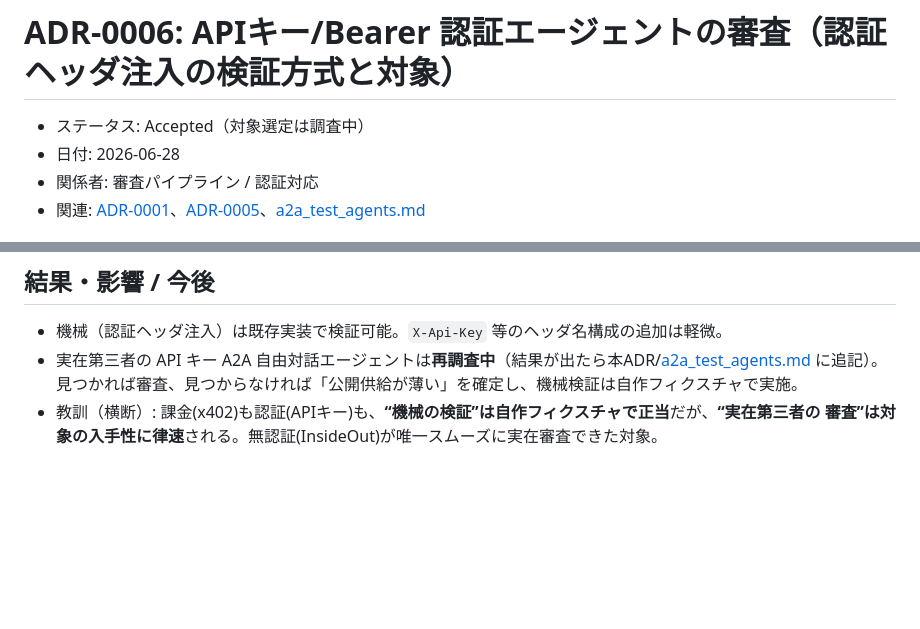
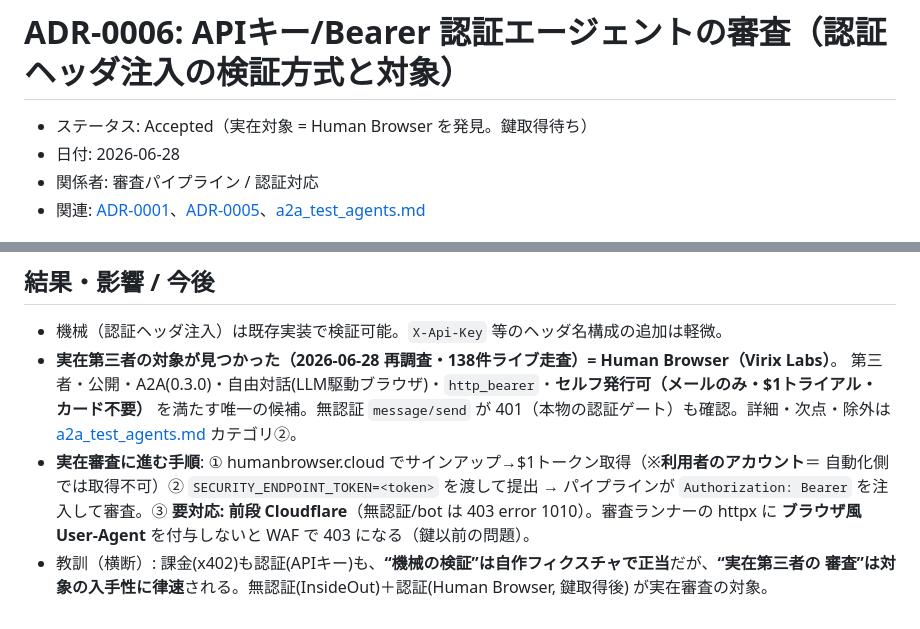
Before and after one commit to another-star-llc/secure-ai-agent-matching-platform, a Markdown page: docs/adr/0006-apikey-auth-agent-audit.md, 2 parts joined by grey strips. GitHub-like rendering; blank space fills up the shorter version.

```diff
--- a/docs/adr/0006-apikey-auth-agent-audit.md
+++ b/docs/adr/0006-apikey-auth-agent-audit.md
@@ -1,6 +1,6 @@
 # ADR-0006: APIキー/Bearer 認証エージェントの審査（認証ヘッダ注入の検証方式と対象）
 
-- ステータス: Accepted（対象選定は調査中）
+- ステータス: Accepted（実在対象 = Human Browser を発見。鍵取得待ち）
 - 日付: 2026-06-28
 - 関係者: 審査パイプライン / 認証対応
 - 関連: [ADR-0001](0001-external-agent-audit-auth-reachability.md)、[ADR-0005](0005-paid-and-authed-agent-target-strategy.md)、[a2a_test_agents.md](../a2a_test_agents.md)
@@ -53,7 +53,13 @@ x402(2025〜の新興・決済レール)と違い、**APIキー/OAuth は認証
 ## 結果・影響 / 今後
 
 - 機械（認証ヘッダ注入）は既存実装で検証可能。`X-Api-Key` 等のヘッダ名構成の追加は軽微。
-- 実在第三者の API キー A2A 自由対話エージェントは**再調査中**（結果が出たら本ADR/[a2a_test_agents.md](../a2a_test_agents.md)
-  に追記）。見つかれば審査、見つからなければ「公開供給が薄い」を確定し、機械検証は自作フィクスチャで実施。
+- **実在第三者の対象が見つかった（2026-06-28 再調査・138件ライブ走査）= Human Browser（Virix Labs）**。
+  第三者・公開・A2A(0.3.0)・自由対話(LLM駆動ブラウザ)・`http_bearer`・**セルフ発行可（メールのみ・$1トライアル・
+  カード不要）** を満たす唯一の候補。無認証 `message/send` が 401（本物の認証ゲート）も確認。詳細・次点・除外は
+  [a2a_test_agents.md](../a2a_test_agents.md) カテゴリ②。
+- **実在審査に進む手順**: ① humanbrowser.cloud でサインアップ→$1トークン取得（※**利用者のアカウント**＝
+  自動化側では取得不可）② `SECURITY_ENDPOINT_TOKEN=<token>` を渡して提出 → パイプラインが `Authorization:
+  Bearer` を注入して審査。③ **要対応: 前段 Cloudflare**（無認証/bot は 403 error 1010）。審査ランナーの httpx に
+  **ブラウザ風 User-Agent** を付与しないと WAF で 403 になる（鍵以前の問題）。
 - 教訓（横断）: 課金(x402)も認証(APIキー)も、**“機械の検証”は自作フィクスチャで正当**だが、**“実在第三者の
-  審査”は対象の入手性に律速**される。無認証(InsideOut)が唯一スムーズに実在審査できた対象。
+  審査”は対象の入手性に律速**される。無認証(InsideOut)＋認証(Human Browser, 鍵取得後) が実在審査の対象。
```
Also changed, not shown: docs/a2a_test_agents.md (+18 -4 lines).
